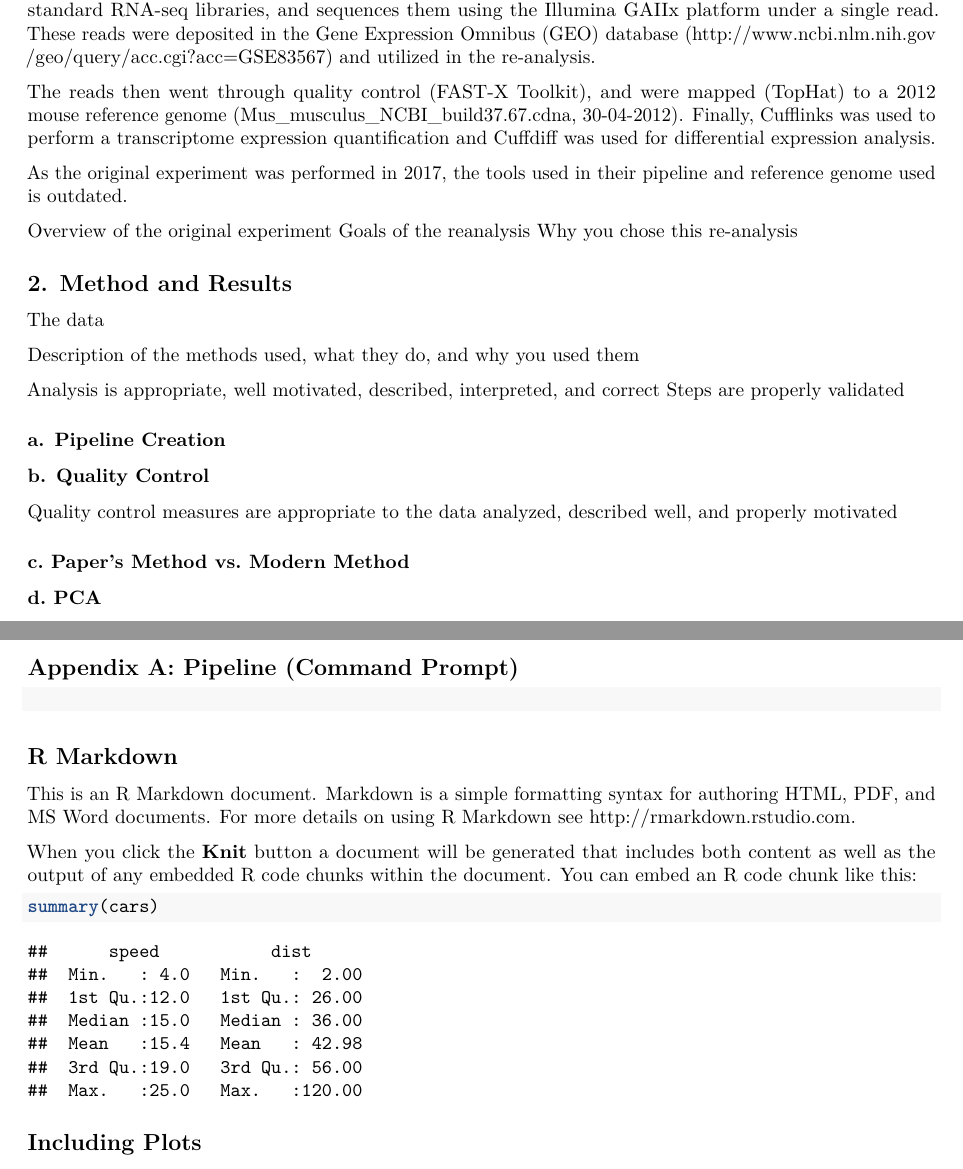
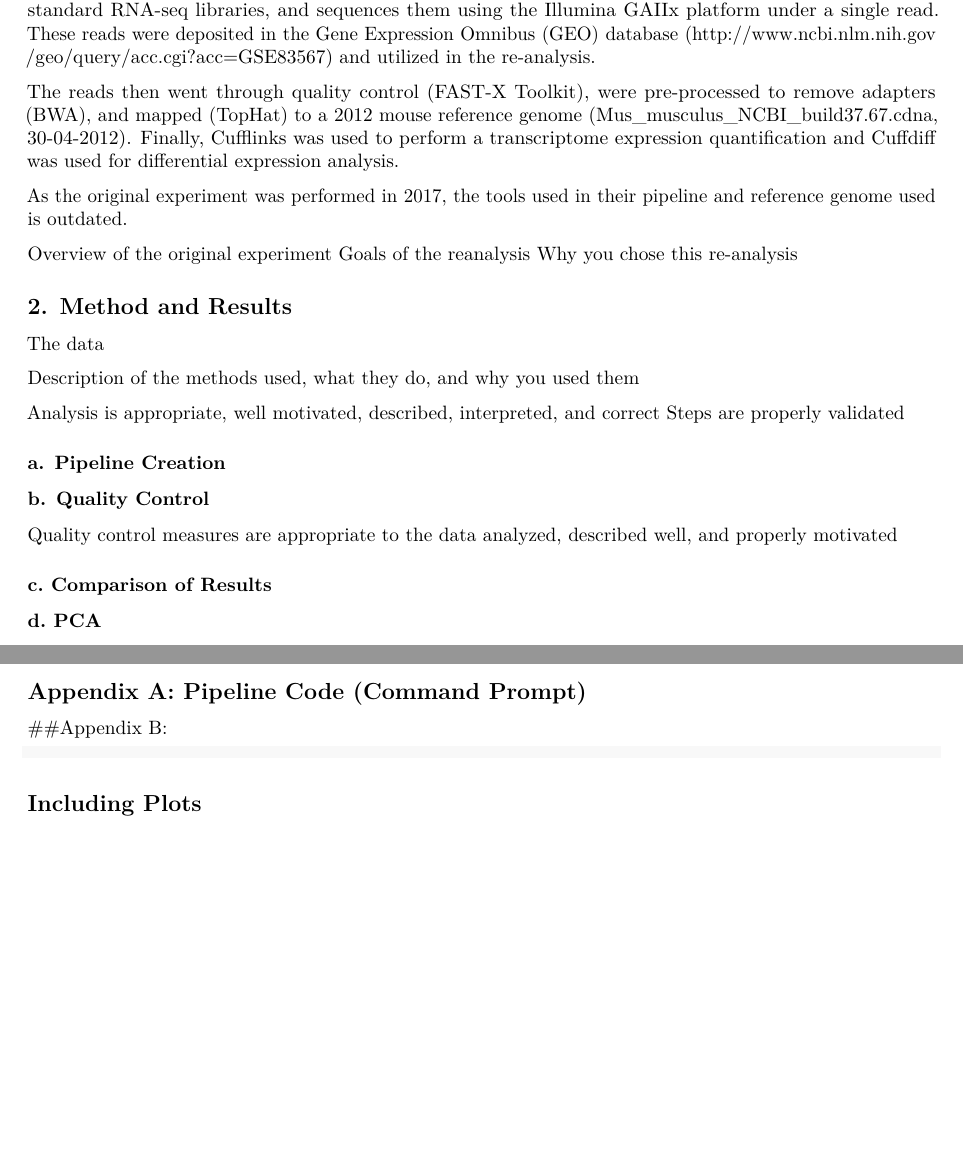
Before and after one commit to RaghavMadhwal/424_FinalProject, an R Markdown document (Project Report.Rmd): two parts of pages 1 and 2 of 2, joined at a grey line, cut so that both start at the same text, the shorter picture padded with empty space. Rendered offline with R 4.5, knitr and Pandoc, then LaTeX, with nearby package versions.

Commit message:
Update Project Report.Rmd

````diff
--- a/Project Report.Rmd
+++ b/Project Report.Rmd
@@ -13,7 +13,7 @@ knitr::opts_chunk$set(echo = TRUE)
 
 The project report focuses and builds upon a differential expression (DE) analysis by RNA-seq to compare a murine erythroleukemia cell line (MEL) to a differentiation resistant derived cell line (MEL-R) [Fernández-Calleja et al., 2017]. The original experiment performd RNA isolation on the two cultured cell lines, prepared standard RNA-seq libraries, and sequences them using the Illumina GAIIx platform under a single read. These reads were deposited in the Gene Expression Omnibus (GEO) database (<http://www.ncbi.nlm.nih.gov/geo/query/acc.cgi?acc=GSE83567>) and utilized in the re-analysis.
 
-The reads then went through quality control (FAST-X Toolkit), and were mapped (TopHat) to a 2012 mouse reference genome (Mus_musculus_NCBI_build37.67.cdna, 30-04-2012). Finally, Cufflinks was used to perform a transcriptome expression quantification and Cuffdiff was used for differential expression analysis.
+The reads then went through quality control (FAST-X Toolkit), were pre-processed to remove adapters (BWA), and mapped (TopHat) to a 2012 mouse reference genome (Mus_musculus_NCBI_build37.67.cdna, 30-04-2012). Finally, Cufflinks was used to perform a transcriptome expression quantification and Cuffdiff was used for differential expression analysis.
 
 As the original experiment was performed in 2017, the tools used in their pipeline and reference genome used is outdated.
 
@@ -33,7 +33,7 @@ Analysis is appropriate, well motivated, described, interpreted, and correct Ste
 
 Quality control measures are appropriate to the data analyzed, described well, and properly motivated
 
-### c. Paper's Method vs. Modern Method
+### c. Comparison of Results
 
 ### d. PCA
 
@@ -47,20 +47,12 @@ Well thought out summary of results, appropriate contrasts with original publica
 
 Fernández-Calleja, V., Hernández, P., Schvartzman, J. B., Lacoba, M. G. de, & Krimer, D. B. (2017). Differential gene expression analysis by RNA-seq reveals the importance of actin cytoskeletal proteins in erythroleukemia cells. PeerJ, 5, e3432. <https://doi.org/10.7717/peerj.3432>
 
-## Appendix A: Pipeline (Command Prompt)
+## Appendix A: Pipeline Code (Command Prompt)
+
+##Appendix B:
 
 ```{bash, eval=FALSE}
 
-```
-
-## R Markdown
-
-This is an R Markdown document. Markdown is a simple formatting syntax for authoring HTML, PDF, and MS Word documents. For more details on using R Markdown see <http://rmarkdown.rstudio.com>.
-
-When you click the **Knit** button a document will be generated that includes both content as well as the output of any embedded R code chunks within the document. You can embed an R code chunk like this:
-
-```{r cars}
-summary(cars)
 ```
 
 ## Including Plots
````
